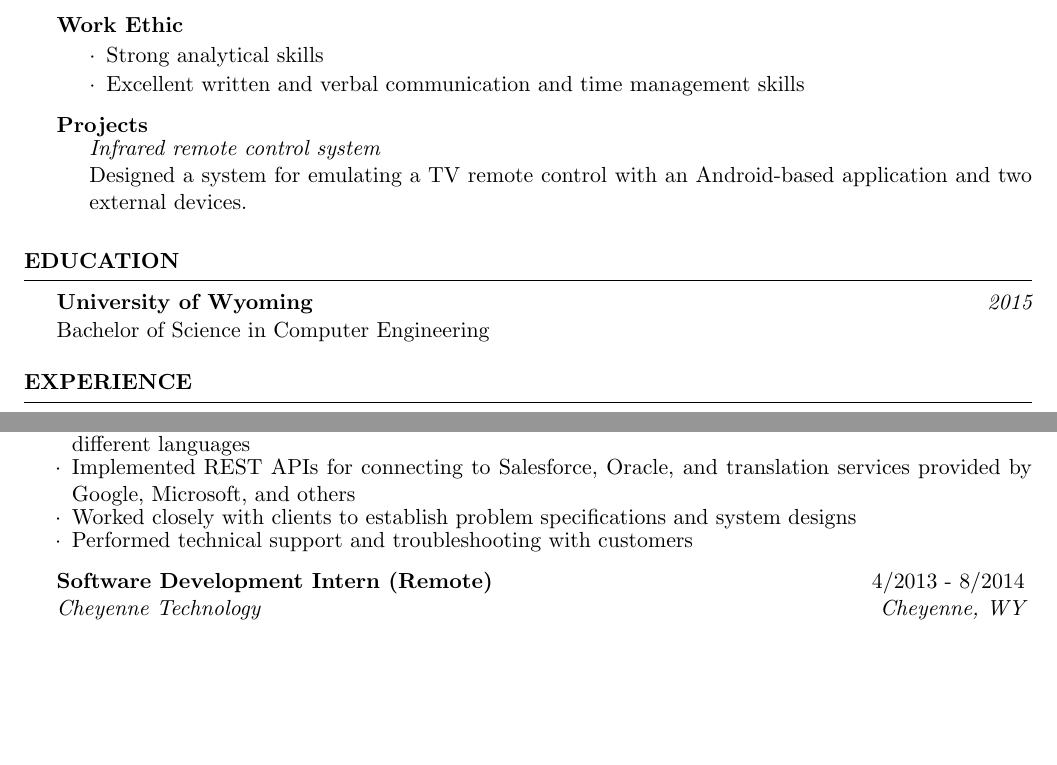
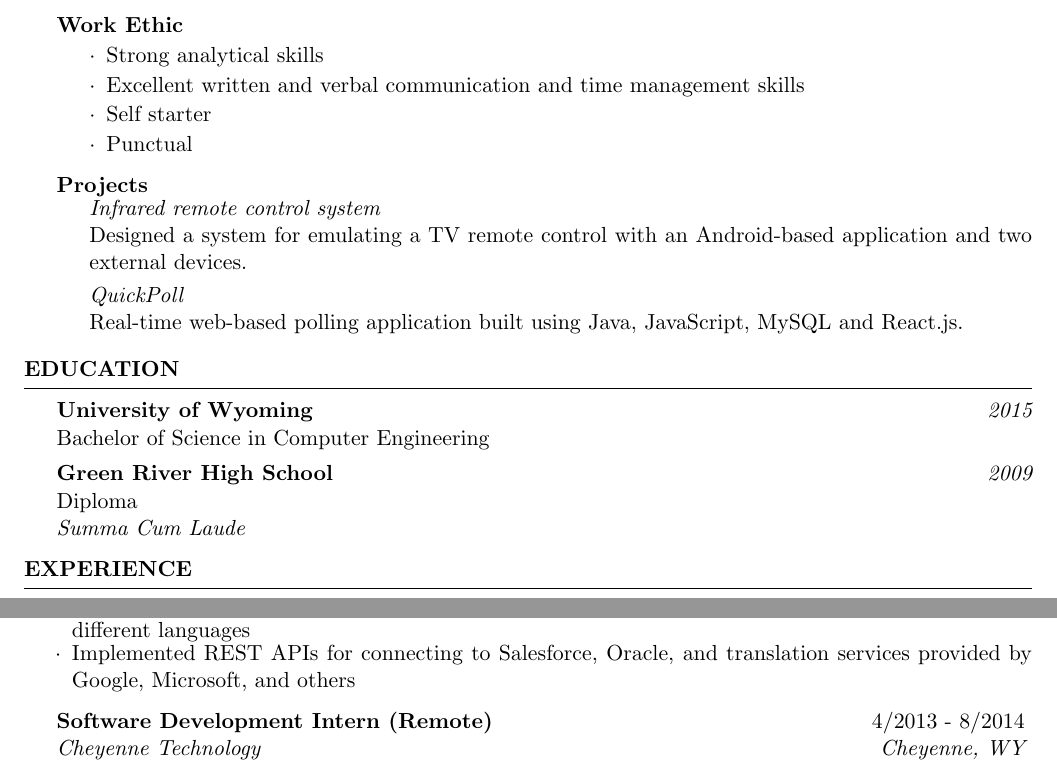
Before and after one commit to steveboyer/Resume, a LaTeX CV (resume.tex, which reads resume.cls): two parts of page 1 of 2, joined at a grey line, cut so that both start at the same text, the shorter picture padded with empty space. Compiled offline with pdfLaTeX.

Commit message:
More changes made as suggested by WaW

```diff
--- a/resume.cls
+++ b/resume.cls
@@ -99,6 +99,7 @@
   \item[]
 }{
   \end{list}
+\vspace{-0.5em}
 }
 
 %----------------------------------------------------------------------------------------
--- a/resume.tex
+++ b/resume.tex
@@ -60,12 +60,18 @@
 	\begin{rSubQualificationsSection}{Work Ethic}
 		\item Strong analytical skills
 		\item Excellent written and verbal communication and time management skills
+		\item Self starter
+		\item Punctual
 	\end{rSubQualificationsSection}
 
 
 	\begin{rSubsection}{Projects}
 		\begin{rProject}{Infrared remote control system}
 			Designed a system for emulating a TV remote control with an Android-based application and two external devices.
+		\end{rProject}
+	\\
+		\begin{rProject}{QuickPoll}
+			Real-time web-based polling application built using Java, JavaScript, MySQL and React.js.
 		\end{rProject}
 	\end{rSubsection}
 \end{rSection}
@@ -80,8 +86,10 @@
 	\\ Bachelor of Science in Computer Engineering
 %		\\ Relevant courses: Calculus I-III, Electronics, Technical Writing, Chemistry I, Engineering Physics I-II, Statistics
 %		\\
-%		\\ {\bf Green River High School} \hfill {\em 2005 - 2009}
-%		\\ \emph{Summa Cum Laude}
+\vspace{0.4em}
+		\\ {\bf Green River High School} \hfill {\em 2009}
+		\\ Diploma
+		\\ \emph{Summa Cum Laude}
 \end{rSection}
 
 %----------------------------------------------------------------------------------------
@@ -103,9 +111,9 @@
 	    %\item Used technologies including MySQL, Java Enterprise Edition, JPA, JSP, Javascript, jQuery, and Glassfish server
 		%\item Worked in an Agile Development Team and used technologies such as Glassfish server, MySQL, J2EE, JPA, JSP, and JavaScript to maintain and enhance an enterprise Java application
 		\item Implemented REST APIs for connecting to Salesforce, Oracle, and translation services provided by Google, Microsoft, and others
-		\item Worked closely with clients to establish problem specifications and system designs
+%		\item Worked closely with clients to establish problem specifications and system designs
 	    %\item Occasionally performed job duties remotely
-		\item Performed technical support and troubleshooting with customers
+%		\item Performed technical support and troubleshooting with customers
 	\end{rSubEmploymentSection}
 
 	% Cheyenne Technology
```
Also changed, not shown: resume.pdf, resume.cls (2 more changed lines), 2 other files.
